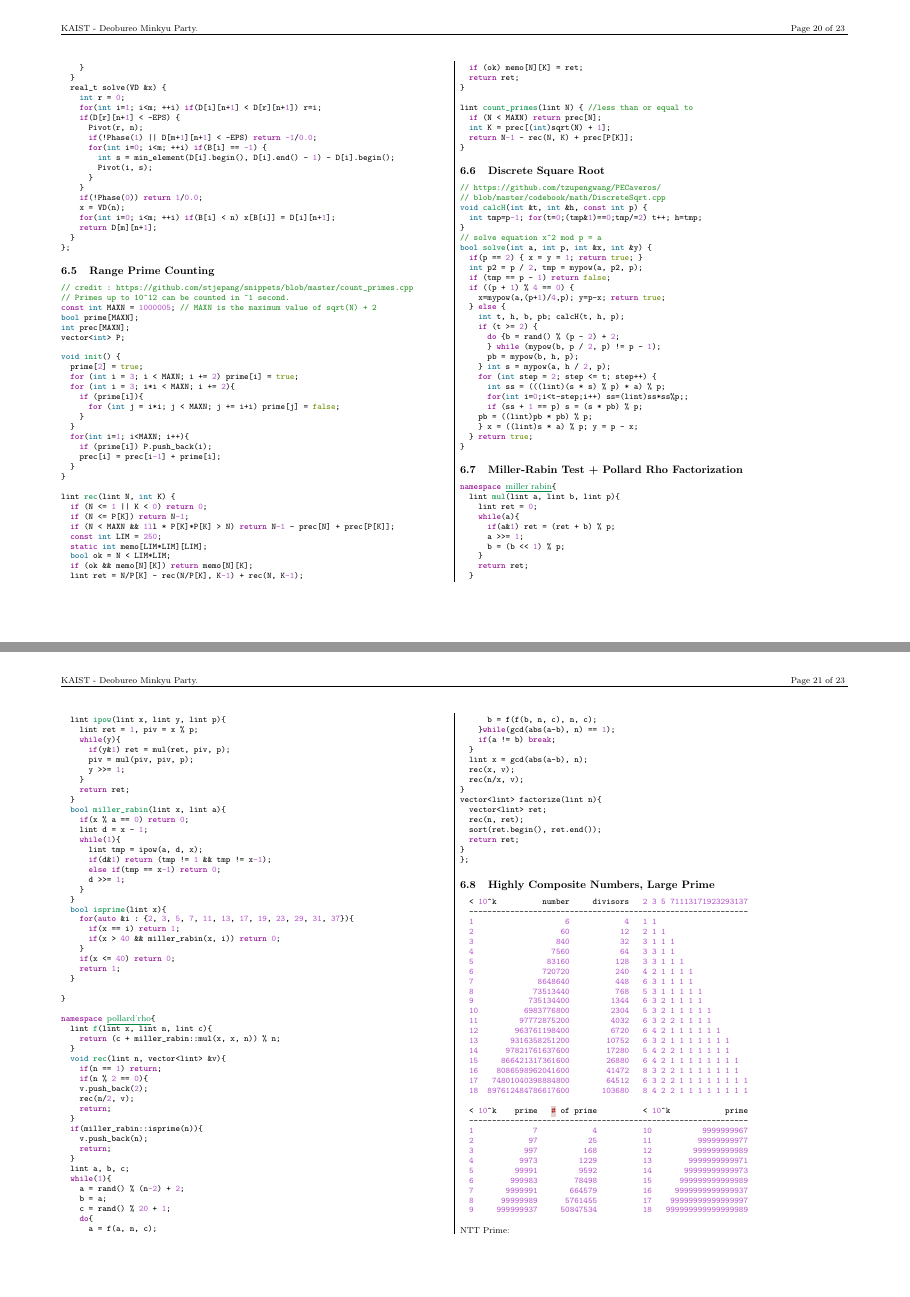
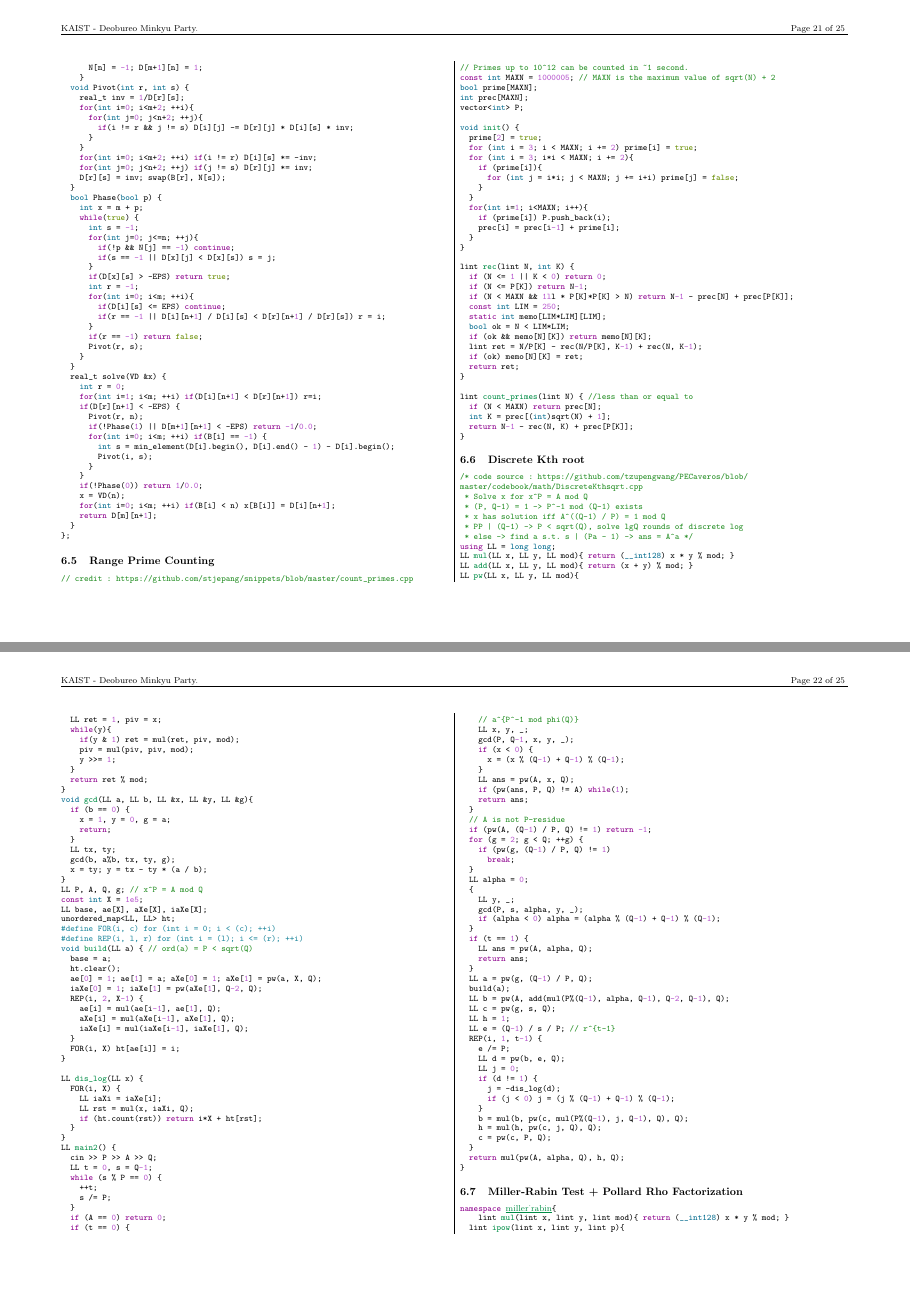
Before and after one commit to koosaga/DeobureoMinkyuParty, a LaTeX document (teamnote.tex): pages 20 and 21 of 23 before the commit and pages 21 and 22 of 25 after it, joined at a grey line. Compiled offline with pdfLaTeX.

Commit message:
Teamnote Final

```diff
--- a/teamnote.tex
+++ b/teamnote.tex
@@ -1114,3 +1121,61 @@ namespace stoer_wagner{
+		for (int j = 0; j < g[i].size(); ++j)
+			mn = min(mn, g[i][j].cost);
+		for (int j = 0; j < g[i].size(); ++j) {
+			if (g[i][j].cost == mn)
+				to[i] = &g[i][j];
+			g[i][j].cost -= mn;
+		}
+	}
+	for (int i = 1; i < n; ++i) {
+		if (u[i]) continue;
+		int x = i;
+		vector<int> order(1, x);
+		u[x] = 1;
+		while (to[x]->to > 0 && u[to[x]->to] == 0) {
+			x = to[x]->to;
+			u[x] = 1;
+			order.push_back(x);
+		}
+		int y = to[x]->to;
+		vector<int> cycle(find(order.begin(), order.end(), y), order.end());
+		if (cycle.size() == 0) continue;
+		vector<int> in_cycle(n);
+		for (int j = 0; j < cycle.size(); ++j) in_cycle[cycle[j]] = 1;
+		vector<int> nw_id(n);
+		for (int j = 1; j < n; ++j) nw_id[j] = nw_id[j - 1] + !in_cycle[j];
+		int nn = n - cycle.size();
+		vector<elist> gn(nn + 1);
+		for (int j = 1; j < n; ++j) {
+			if (in_cycle[j]) {
+				for (int k = 0; k < g[j].size(); ++k)
+					if (!in_cycle[g[j][k].to])
+						gn[nn].push_back({nw_id[g[j][k].to], g[j][k].cost, g[j][k].id});
+			} else {
+				for (int k = 0; k < g[j].size(); ++k)
+					if (in_cycle[g[j][k].to])
+						gn[nw_id[j]].push_back({nn, g[j][k].cost, g[j][k].id});
+					else
+						gn[nw_id[j]].push_back({nw_id[g[j][k].to], g[j][k].cost, g[j][k].id});
+			}
+		}
+		dmst(gn, res);
+		set<int> used_e(res.begin(), res.end());
+		for (int j = 0; j < cycle.size(); ++j) {
+			bool found = false;
+			for (int k = 0; k < g[cycle[j]].size(); ++k)
+				found |= used_e.count(g[cycle[j]][k].id);
+			if (found) {
+				for (int k = 0; k < cycle.size(); ++k) {
+					if (k != j)
+						res.push_back(to[cycle[k]]->id);
+				}
+				return;
+			}
+		}
+	}
+	for (int i = 1; i < n; ++i) res.push_back(to[i]->id);
+}
+\end{minted}
 \section{Strings}
 
 \subsection{Aho-Corasick Algorithm}
@@ -1238,0 +1358 @@ void solve(int n, int *str, int *ret){
+			for(int j=ptr[i]; len[j] > 0;){
@@ -1992,50 +2128,122 @@ lint count_primes(lint N) { //less than or equal to
 	return N-1 - rec(N, K) + prec[P[K]];
 }
 \end{minted}
-\subsection{Discrete Square Root}
-
-\begin{minted}{cpp}
-// https://github.com/tzupengwang/PECaveros/
-// blob/master/codebook/math/DiscreteSqrt.cpp
-void calcH(int &t, int &h, const int p) {
-	int tmp=p-1; for(t=0;(tmp&1)==0;tmp/=2) t++; h=tmp;
-}
-// solve equation x^2 mod p = a
-bool solve(int a, int p, int &x, int &y) {
-	if(p == 2) { x = y = 1; return true; }
-	int p2 = p / 2, tmp = mypow(a, p2, p);
-	if (tmp == p - 1) return false;
-	if ((p + 1) % 4 == 0) {
-		x=mypow(a,(p+1)/4,p); y=p-x; return true;
-	} else {
-		int t, h, b, pb; calcH(t, h, p);
-		if (t >= 2) {
-			do {b = rand() % (p - 2) + 2;
-			} while (mypow(b, p / 2, p) != p - 1);
-			pb = mypow(b, h, p);
-		} int s = mypow(a, h / 2, p);
-		for (int step = 2; step <= t; step++) {
-			int ss = (((lint)(s * s) % p) * a) % p;
-			for(int i=0;i<t-step;i++) ss=(lint)ss*ss%p;;
-			if (ss + 1 == p) s = (s * pb) % p;
-	  pb = ((lint)pb * pb) % p;
-		} x = ((lint)s * a) % p; y = p - x;
-	} return true;
-}
-\end{minted}
-
+\subsection{Discrete Kth root}
+\begin{minted}{cpp}
+/* code source : https://github.com/tzupengwang/PECaveros/blob/
+master/codebook/math/DiscreteKthsqrt.cpp
+ * Solve x for x^P = A mod Q
+ * (P, Q-1) = 1 -> P^-1 mod (Q-1) exists
+ * x has solution iff A^((Q-1) / P) = 1 mod Q
+ * PP | (Q-1) -> P < sqrt(Q), solve lgQ rounds of discrete log
+ * else -> find a s.t. s | (Pa - 1) -> ans = A^a */
+using LL = long long;
+LL mul(LL x, LL y, LL mod){ return (__int128) x * y % mod; }
+LL add(LL x, LL y, LL mod){ return (x + y) % mod; }
+LL pw(LL x, LL y, LL mod){
+	LL ret = 1, piv = x;
+	while(y){
+		if(y & 1) ret = mul(ret, piv, mod);
+		piv = mul(piv, piv, mod);
+		y >>= 1;
+	}
+	return ret % mod;
+}
+void gcd(LL a, LL b, LL &x, LL &y, LL &g){
+  if (b == 0) {
+    x = 1, y = 0, g = a;
+    return;
+  }
+  LL tx, ty;
+  gcd(b, a%b, tx, ty, g);
+  x = ty; y = tx - ty * (a / b);
+}
+LL P, A, Q, g; // x^P = A mod Q
+const int X = 1e5;
+LL base, ae[X], aXe[X], iaXe[X];
+unordered_map<LL, LL> ht;
+#define FOR(i, c) for (int i = 0; i < (c); ++i)
+#define REP(i, l, r) for (int i = (l); i <= (r); ++i)
+void build(LL a) { // ord(a) = P < sqrt(Q)
+  base = a;
+  ht.clear();
+  ae[0] = 1; ae[1] = a; aXe[0] = 1; aXe[1] = pw(a, X, Q);
+  iaXe[0] = 1; iaXe[1] = pw(aXe[1], Q-2, Q);
+  REP(i, 2, X-1) {
+    ae[i] = mul(ae[i-1], ae[1], Q);
+    aXe[i] = mul(aXe[i-1], aXe[1], Q);
+    iaXe[i] = mul(iaXe[i-1], iaXe[1], Q);
+  }
+  FOR(i, X) ht[ae[i]] = i;
+}
+
+LL dis_log(LL x) {
+  FOR(i, X) {
+    LL iaXi = iaXe[i];
+    LL rst = mul(x, iaXi, Q);
+    if (ht.count(rst)) return i*X + ht[rst];
+  }
+}
+LL main2() {
+	cin >> P >> A >> Q;
+  LL t = 0, s = Q-1;
+  while (s % P == 0) {
+    ++t;
+    s /= P;
+  }
+  if (A == 0) return 0;
+  if (t == 0) {
+    // a^{P^-1 mod phi(Q)}
+    LL x, y, _;
+    gcd(P, Q-1, x, y, _);
+    if (x < 0) {
+      x = (x % (Q-1) + Q-1) % (Q-1);
+    }
+    LL ans = pw(A, x, Q);
+    if (pw(ans, P, Q) != A) while(1);
+    return ans;
+  }
+  // A is not P-residue
+  if (pw(A, (Q-1) / P, Q) != 1) return -1;
+  for (g = 2; g < Q; ++g) {
+    if (pw(g, (Q-1) / P, Q) != 1)
+      break;
+  }
+  LL alpha = 0;
+  {
+    LL y, _;
+    gcd(P, s, alpha, y, _);
+    if (alpha < 0) alpha = (alpha % (Q-1) + Q-1) % (Q-1);
+  }
+  if (t == 1) {
+    LL ans = pw(A, alpha, Q);
+    return ans;
+  }
+  LL a = pw(g, (Q-1) / P, Q);
+  build(a);
+  LL b = pw(A, add(mul(P%(Q-1), alpha, Q-1), Q-2, Q-1), Q);
+  LL c = pw(g, s, Q);
+  LL h = 1;
+  LL e = (Q-1) / s / P; // r^{t-1}
+  REP(i, 1, t-1) {
+    e /= P;
+    LL d = pw(b, e, Q);
+    LL j = 0;
+    if (d != 1) {
+      j = -dis_log(d);
+      if (j < 0) j = (j % (Q-1) + Q-1) % (Q-1);
+    }
+    b = mul(b, pw(c, mul(P%(Q-1), j, Q-1), Q), Q);
+    h = mul(h, pw(c, j, Q), Q);
+    c = pw(c, P, Q);
+  }
+  return mul(pw(A, alpha, Q), h, Q);
+}
+\end{minted}
 \subsection{Miller-Rabin Test + Pollard Rho Factorization}
 \begin{minted}{cpp}
 namespace miller_rabin{
-	lint mul(lint a, lint b, lint p){
-		lint ret = 0;
-		while(a){
-			if(a&1) ret = (ret + b) % p;
-			a >>= 1;
-			b = (b << 1) % p;
-		}
-		return ret;
-	}
+    lint mul(lint x, lint y, lint mod){ return (__int128) x * y % mod; }
 	lint ipow(lint x, lint y, lint p){
 		lint ret = 1, piv = x % p;
 		while(y){
```
Also changed, not shown: teamnote.pdf, teamnote.tex (97 more changed lines).
